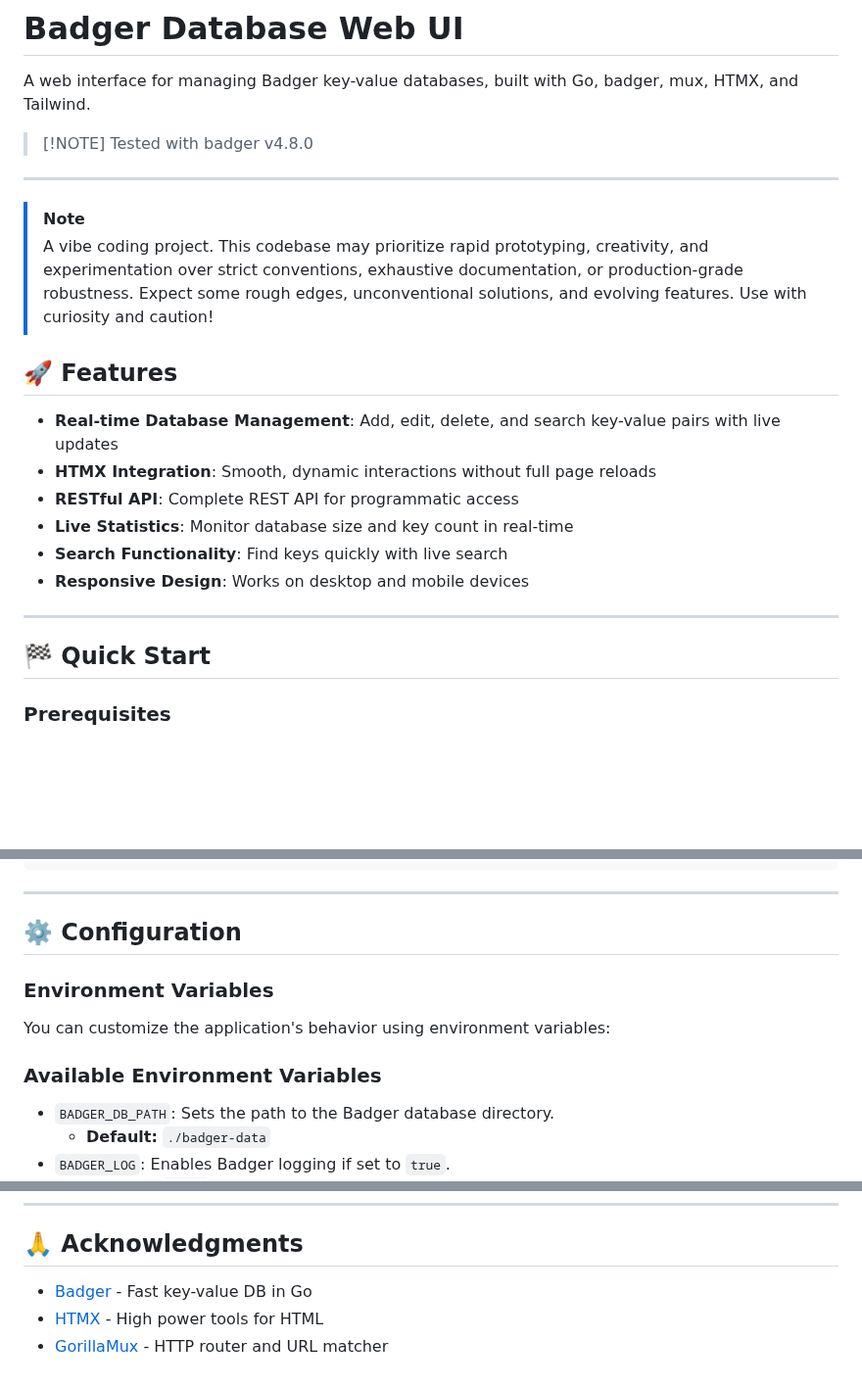
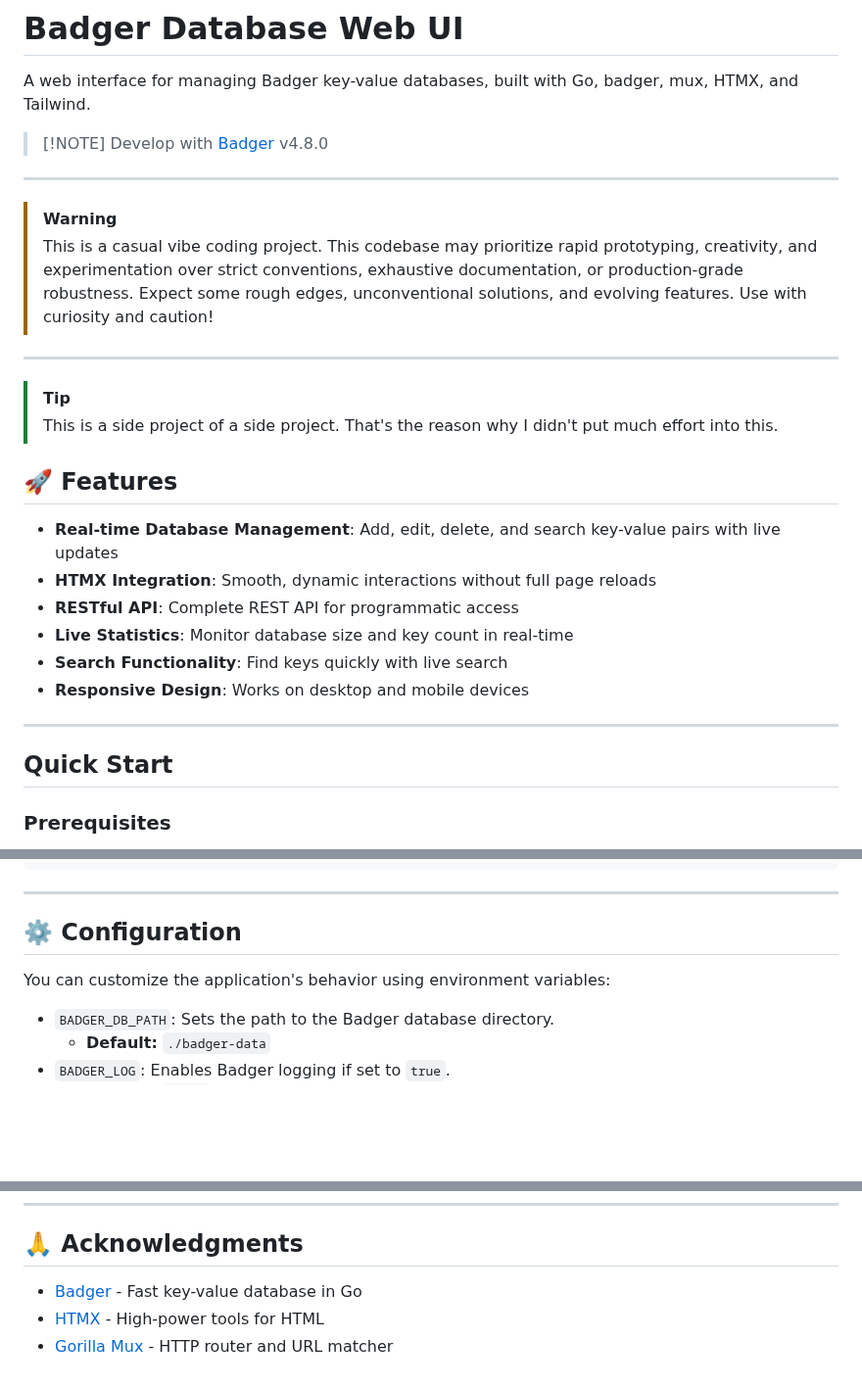
Before and after one commit to jesusnoseq/badger-web-ui, a Markdown page: README.md, 3 parts joined by grey strips. Shown at 98% size. Drawn GitHub-style; blank space fills up the shorter version.

Commit message:
Update README for clarity and consistency, including improved notes and feature descriptions

```diff
--- a/README.md
+++ b/README.md
@@ -2,13 +2,18 @@
 
 A web interface for managing Badger key-value databases, built with Go, badger, mux, HTMX, and Tailwind.
 
-> [!NOTE] Tested with badger v4.8.0
+> [!NOTE] Develop with [Badger](https://github.com/hypermodeinc/badger) v4.8.0
 
 ---
-> [!NOTE]
-> A vibe coding project.
+> [!WARNING]
+> This is a casual vibe coding project.
 > This codebase may prioritize rapid prototyping, creativity, and experimentation over strict conventions, exhaustive documentation, or production-grade robustness.
 > Expect some rough edges, unconventional solutions, and evolving features. Use with curiosity and caution!
+
+---
+
+> [!TIP]
+> This is a side project of a side project. That's the reason why I didn't put much effort into this.
 
 ## 🚀 Features
 
@@ -21,7 +26,7 @@ A web interface for managing Badger key-value databases, built with Go, badger,
 
 ---
 
-## 🏁 Quick Start
+## Quick Start
 
 ### Prerequisites
 
@@ -95,11 +100,7 @@ curl http://localhost:8080/api/stats
 
 ## ⚙️ Configuration
 
-### Environment Variables
-
 You can customize the application's behavior using environment variables:
-
-### Available Environment Variables
 
 - `BADGER_DB_PATH`: Sets the path to the Badger database directory.
   - **Default:** `./badger-data`
@@ -182,6 +183,6 @@ This project is licensed under the MIT License - see the LICENSE file for detail
 
 ## 🙏 Acknowledgments
 
-- [Badger](https://github.com/dgraph-io/badger) - Fast key-value DB in Go
-- [HTMX](https://htmx.org/) - High power tools for HTML
-- [GorillaMux](https://github.com/gorilla/mux) - HTTP router and URL matcher
+- [Badger](https://github.com/dgraph-io/badger) - Fast key-value database in Go
+- [HTMX](https://htmx.org/) - High-power tools for HTML
+- [Gorilla Mux](https://github.com/gorilla/mux) - HTTP router and URL matcher
```
